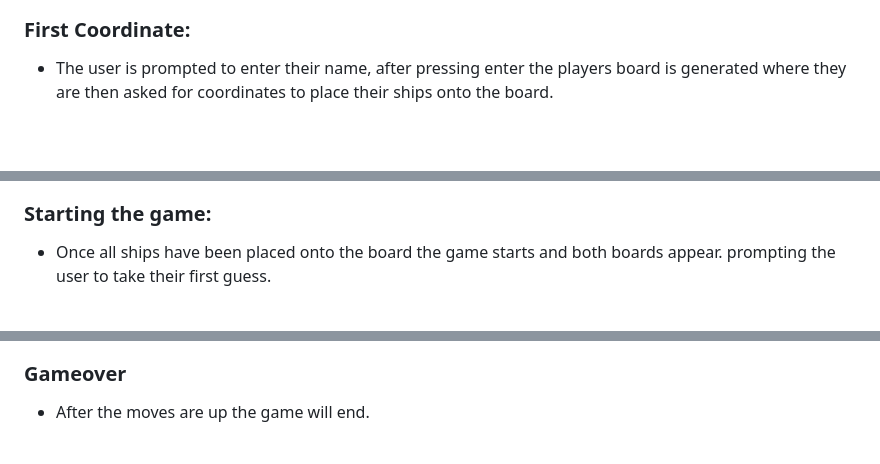
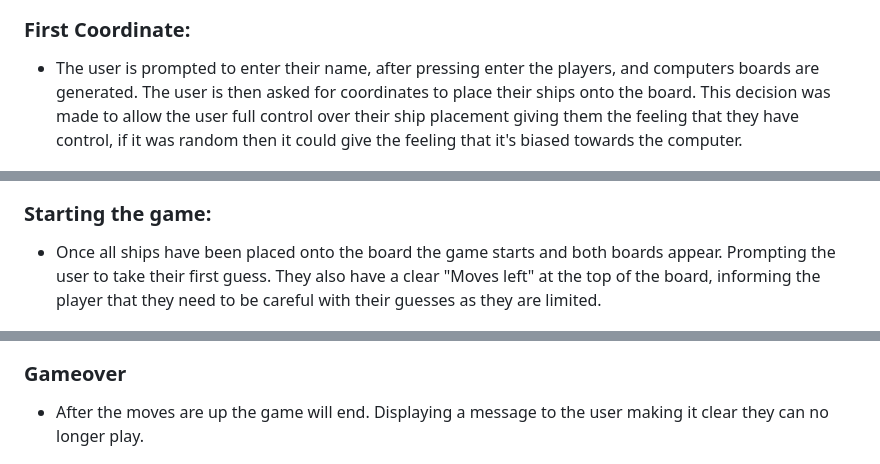
Before and after one commit to Cal009/battle-ships, a Markdown page: README.md, 3 parts joined by grey strips. Rendered like a GitHub page; blank space fills up the shorter version.

```diff
--- a/README.md
+++ b/README.md
@@ -28,13 +38,13 @@ The player is given 15 turns to attmept to hit all 5 ships. If they dont manage
 
 ### First Coordinate:
 
-- The user is prompted to enter their name, after pressing enter the players board is generated where they are then asked for coordinates to place their ships onto the board.
+- The user is prompted to enter their name, after pressing enter the players, and computers boards are generated. The user is then asked for coordinates to place their ships onto the board. This decision was made to allow the user full control over their ship placement giving them the feeling that they have control, if it was random then it could give the feeling that it's biased towards the computer.
 
 ![first_coordinate](assets/images/first_coordinate.png)
 
 ### Starting the game:
 
-- Once all ships have been placed onto the board the game starts and both boards appear. prompting the user to take their first guess.
+- Once all ships have been placed onto the board the game starts and both boards appear. Prompting the user to take their first guess. They also have a clear "Moves left" at the top of the board, informing the player that they need to be careful with their guesses as they are limited.
 
 ![first_guess](assets/images/first_guess.png)
 
@@ -46,7 +57,7 @@ The player is given 15 turns to attmept to hit all 5 ships. If they dont manage
 
 ### Gameover
 
-- After the moves are up the game will end.
+- After the moves are up the game will end. Displaying a message to the user making it clear they can no longer play.
 
 ![game_over](assets/images/game_over.png)
 
```
Also changed, not shown: other parts of README.md (+15 -3 lines).
